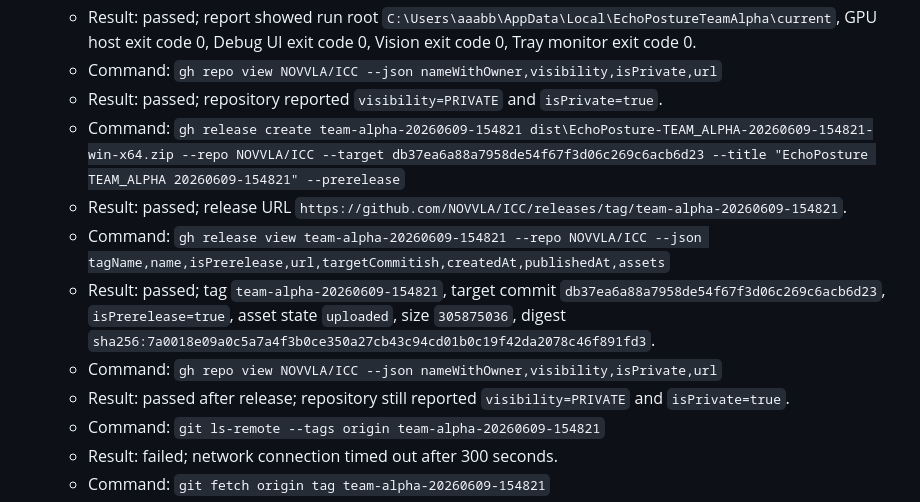
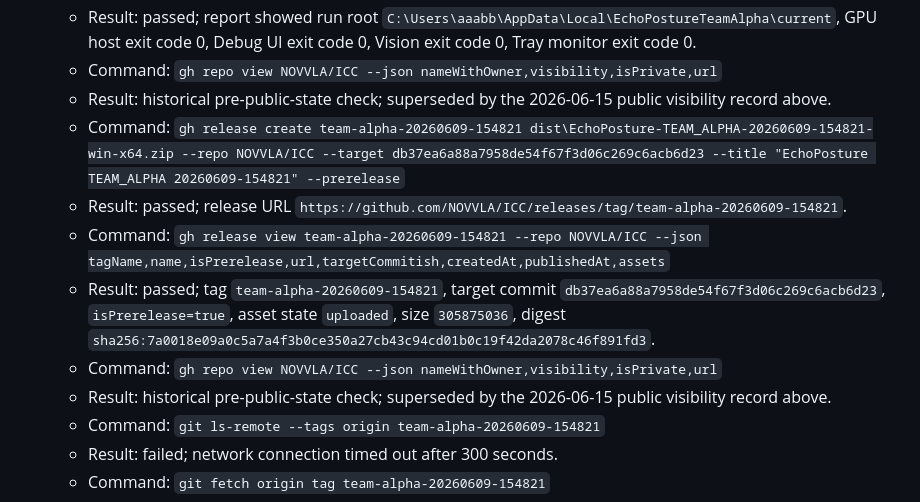
Before and after one commit to NOVVLA/EchoPosture, a Markdown page: DEVELOPMENT_LOG.md, the part around one of its changes. GitHub-like rendering.

```diff
--- a/DEVELOPMENT_LOG.md
+++ b/DEVELOPMENT_LOG.md
@@ -93,13 +119,13 @@
   - Command: `dist\EchoPosture-TEAM_ALPHA-20260609-154821-win-x64\EchoPostureSelfTest.exe` with approved unsandboxed execution.
   - Result: passed; report showed run root `C:\Users\aaabb\AppData\Local\EchoPostureTeamAlpha\current`, GPU host exit code 0, Debug UI exit code 0, Vision exit code 0, Tray monitor exit code 0.
   - Command: `gh repo view NOVVLA/ICC --json nameWithOwner,visibility,isPrivate,url`
-  - Result: passed; repository reported `visibility=PRIVATE` and `isPrivate=true`.
+  - Result: historical pre-public-state check; superseded by the 2026-06-15 public visibility record above.
   - Command: `gh release create team-alpha-20260609-154821 dist\EchoPosture-TEAM_ALPHA-20260609-154821-win-x64.zip --repo NOVVLA/ICC --target db37ea6a88a7958de54f67f3d06c269c6acb6d23 --title "EchoPosture TEAM_ALPHA 20260609-154821" --prerelease`
   - Result: passed; release URL `https://github.com/NOVVLA/ICC/releases/tag/team-alpha-20260609-154821`.
   - Command: `gh release view team-alpha-20260609-154821 --repo NOVVLA/ICC --json tagName,name,isPrerelease,url,targetCommitish,createdAt,publishedAt,assets`
   - Result: passed; tag `team-alpha-20260609-154821`, target commit `db37ea6a88a7958de54f67f3d06c269c6acb6d23`, `isPrerelease=true`, asset state `uploaded`, size `305875036`, digest `sha256:7a0018e09a0c5a7a4f3b0ce350a27cb43c94cd01b0c19f42da2078c46f891fd3`.
   - Command: `gh repo view NOVVLA/ICC --json nameWithOwner,visibility,isPrivate,url`
-  - Result: passed after release; repository still reported `visibility=PRIVATE` and `isPrivate=true`.
+  - Result: historical pre-public-state check; superseded by the 2026-06-15 public visibility record above.
   - Command: `git ls-remote --tags origin team-alpha-20260609-154821`
   - Result: failed; network connection timed out after 300 seconds.
   - Command: `git fetch origin tag team-alpha-20260609-154821`
```
Also changed, not shown: other parts of DEVELOPMENT_LOG.md (+26 -0 lines), PROCESS_AUDIT.md (+1 -1 lines), ROE.md (+4 -4 lines).
